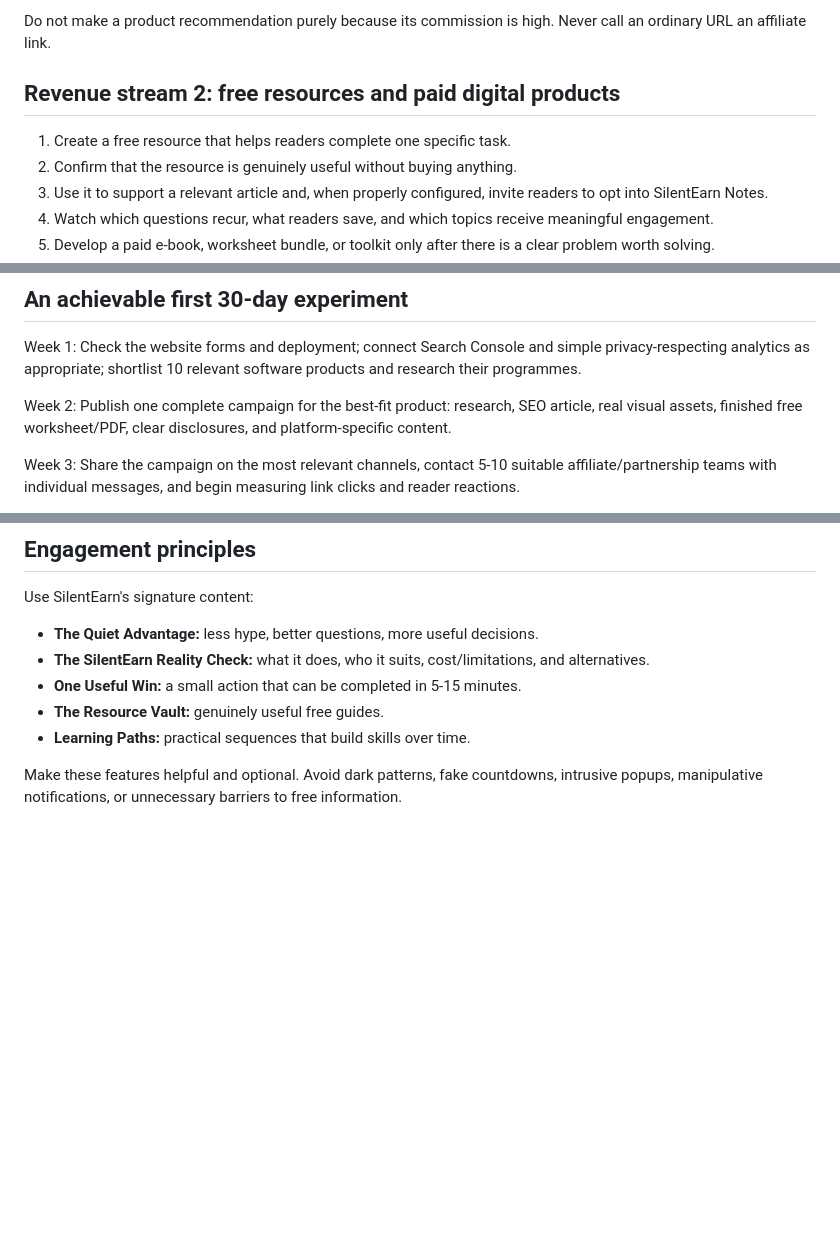
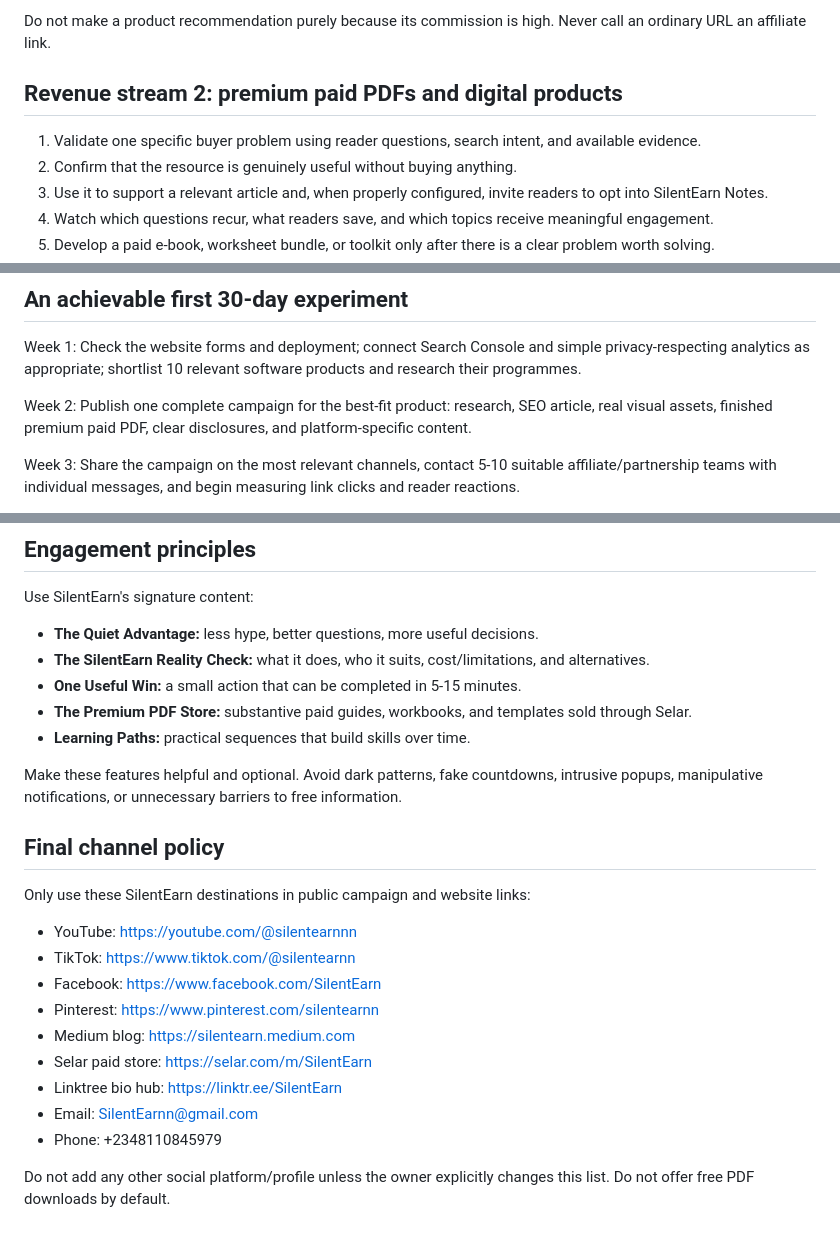
Before and after one commit to book-boy-studio/SilentEarn, a Markdown page: SILENTEARN_REVENUE_AND_ENGAGEMENT_PLAYBOOK.md, 3 parts joined by grey strips. Rendered like a GitHub page; blank space fills up the shorter version.

Commit message:
Align revenue playbook with paid PDFs and final official social platforms

```diff
--- a/SILENTEARN_REVENUE_AND_ENGAGEMENT_PLAYBOOK.md
+++ b/SILENTEARN_REVENUE_AND_ENGAGEMENT_PLAYBOOK.md
@@ -21,9 +21,9 @@ SilentEarn is currently a product-first publishing brand. Borrow the business me
 
 Do not make a product recommendation purely because its commission is high. Never call an ordinary URL an affiliate link.
 
-## Revenue stream 2: free resources and paid digital products
+## Revenue stream 2: premium paid PDFs and digital products
 
-1. Create a free resource that helps readers complete one specific task.
+1. Validate one specific buyer problem using reader questions, search intent, and available evidence.
 2. Confirm that the resource is genuinely useful without buying anything.
 3. Use it to support a relevant article and, when properly configured, invite readers to opt into SilentEarn Notes.
 4. Watch which questions recur, what readers save, and which topics receive meaningful engagement.
@@ -87,7 +87,7 @@ Personalise this message for each company. Do not mass-send the same message to
 
 Week 1: Check the website forms and deployment; connect Search Console and simple privacy-respecting analytics as appropriate; shortlist 10 relevant software products and research their programmes.
 
-Week 2: Publish one complete campaign for the best-fit product: research, SEO article, real visual assets, finished free worksheet/PDF, clear disclosures, and platform-specific content.
+Week 2: Publish one complete campaign for the best-fit product: research, SEO article, real visual assets, finished premium paid PDF, clear disclosures, and platform-specific content.
 
 Week 3: Share the campaign on the most relevant channels, contact 5-10 suitable affiliate/partnership teams with individual messages, and begin measuring link clicks and reader reactions.
 
@@ -113,7 +113,22 @@ Use SilentEarn's signature content:
 - **The Quiet Advantage:** less hype, better questions, more useful decisions.
 - **The SilentEarn Reality Check:** what it does, who it suits, cost/limitations, and alternatives.
 - **One Useful Win:** a small action that can be completed in 5-15 minutes.
-- **The Resource Vault:** genuinely useful free guides.
+- **The Premium PDF Store:** substantive paid guides, workbooks, and templates sold through Selar.
 - **Learning Paths:** practical sequences that build skills over time.
 
 Make these features helpful and optional. Avoid dark patterns, fake countdowns, intrusive popups, manipulative notifications, or unnecessary barriers to free information.
+
+
+## Final channel policy
+Only use these SilentEarn destinations in public campaign and website links:
+- YouTube: https://youtube.com/@silentearnnn
+- TikTok: https://www.tiktok.com/@silentearnn
+- Facebook: https://www.facebook.com/SilentEarn
+- Pinterest: https://www.pinterest.com/silentearnn
+- Medium blog: https://silentearn.medium.com
+- Selar paid store: https://selar.com/m/SilentEarn
+- Linktree bio hub: https://linktr.ee/SilentEarn
+- Email: SilentEarnn@gmail.com
+- Phone: +2348110845979
+
+Do not add any other social platform/profile unless the owner explicitly changes this list. Do not offer free PDF downloads by default.
```
